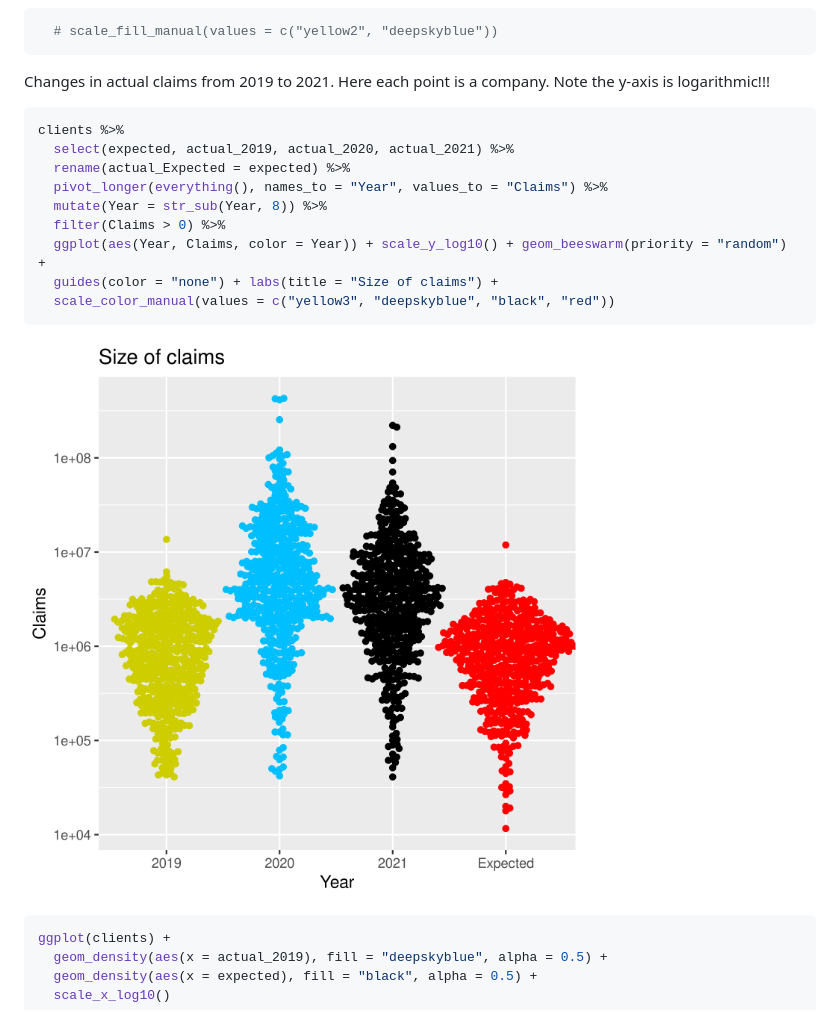
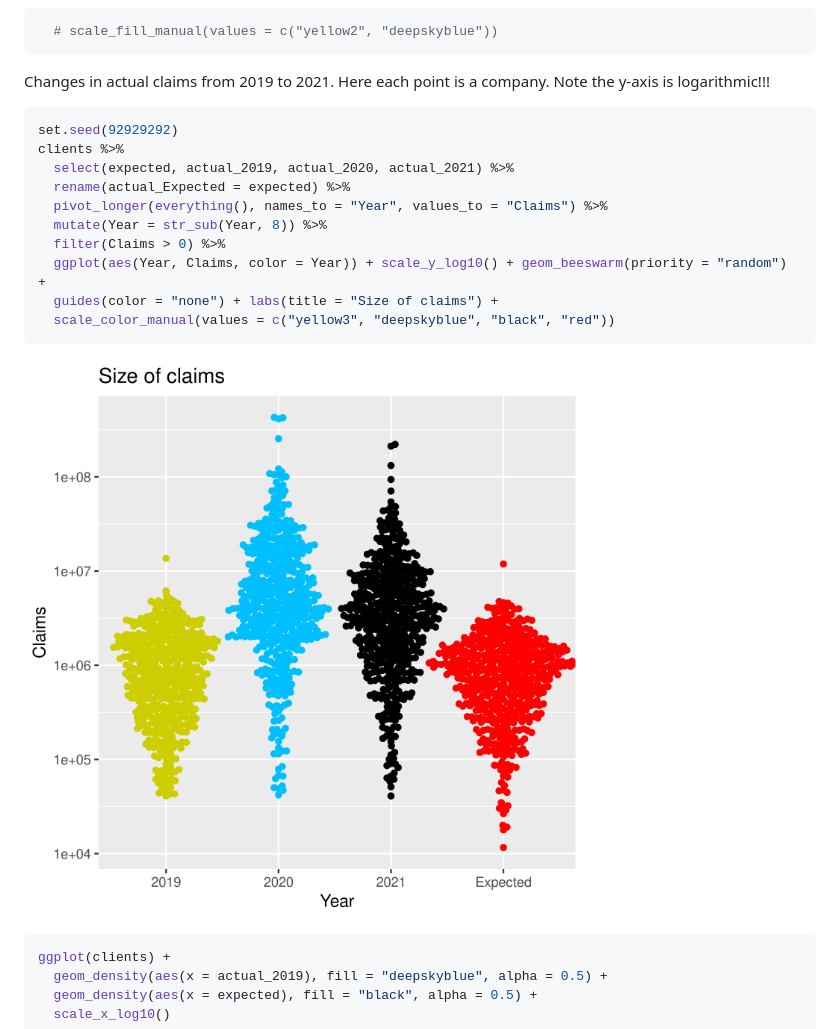
Before and after one commit to haerski/mortality, a Markdown page: presentation_2.md, the part around the change printed below. Drawn GitHub-style; pictures changed too: figures/pres-unnamed-chunk-4-1.png.

````diff
--- a/presentation_2.md
+++ b/presentation_2.md
@@ -170,6 +170,7 @@ clients %>%
 Changes in actual claims from 2019 to 2021. Here each point is a company. Note the y-axis is logarithmic!!!
 
 ```r
+set.seed(92929292)
 clients %>%
   select(expected, actual_2019, actual_2020, actual_2021) %>%
   rename(actual_Expected = expected) %>%
````
Also changed, not shown: other parts of presentation_2.md (+2 -17 lines), figures/pres-unnamed-chunk-13-1.png, 1 other file.
